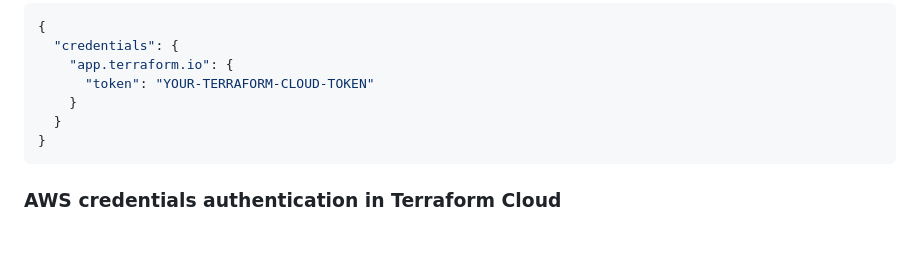
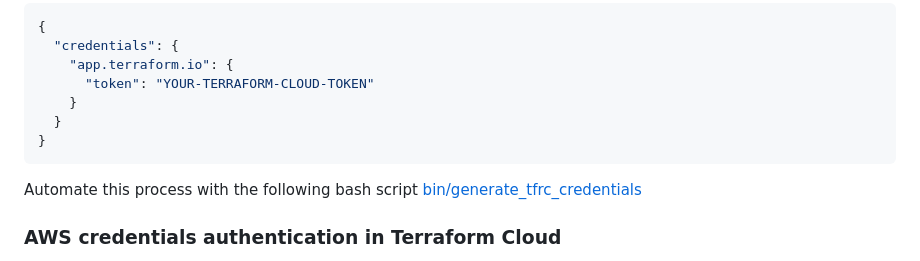
Before and after one commit to evans-nyang/terraform-beginner-bootcamp-2023, a Markdown page: README.md, the part around the change. GitHub-like rendering; blank space fills up the shorter version.

Commit message:
Update documentation

````diff
--- a/README.md
+++ b/README.md
@@ -262,6 +262,8 @@ Provide the following code (replace your token in the file):
 }
 ```
 
+Automate this process with the following bash script [bin/generate_tfrc_credentials](bin/generate_tfrc_credentials)
+
 ### AWS credentials authentication in Terraform Cloud
 
 When trying `terraform plan` there might arise an issue with credential sources when trying to authenticate with AWS.
````
